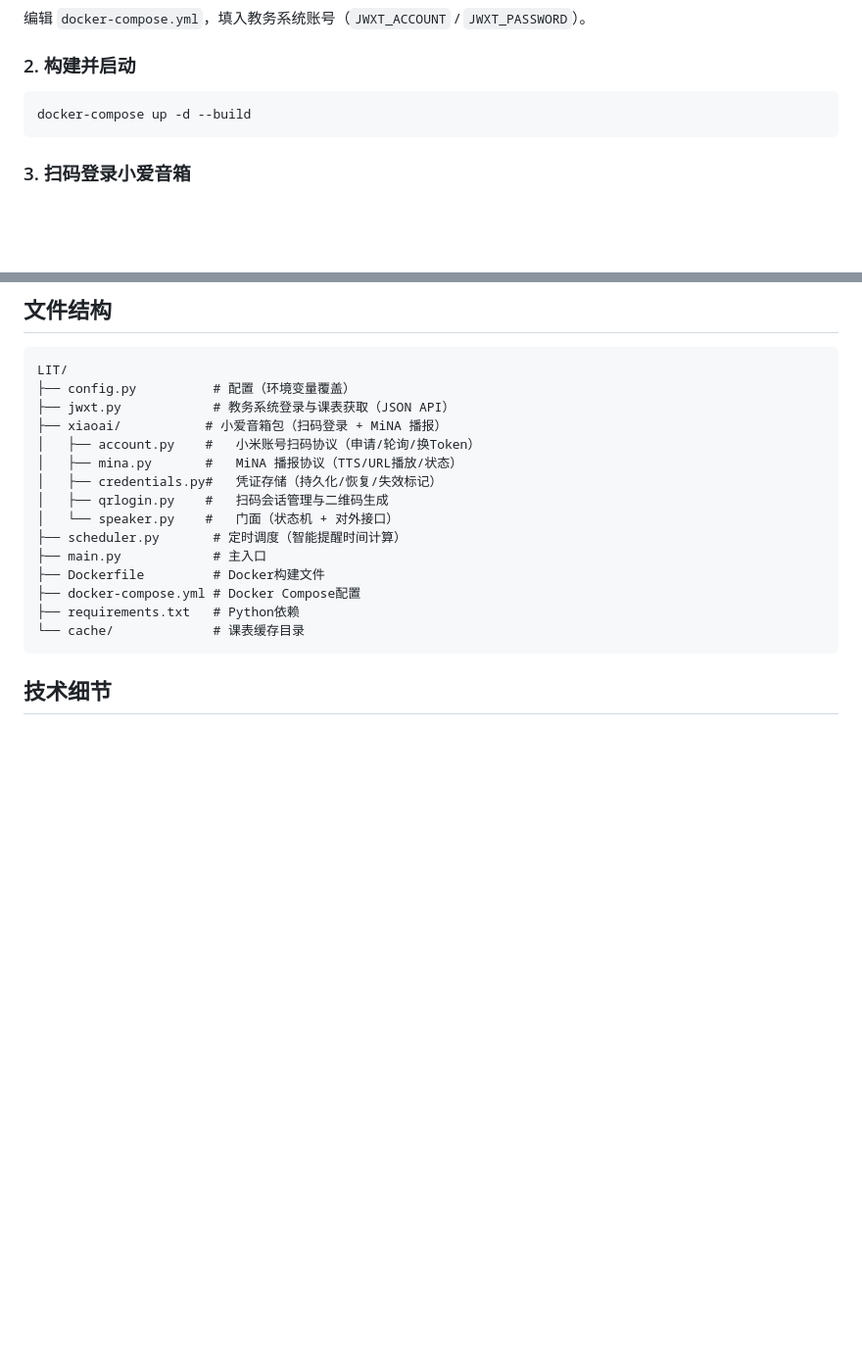
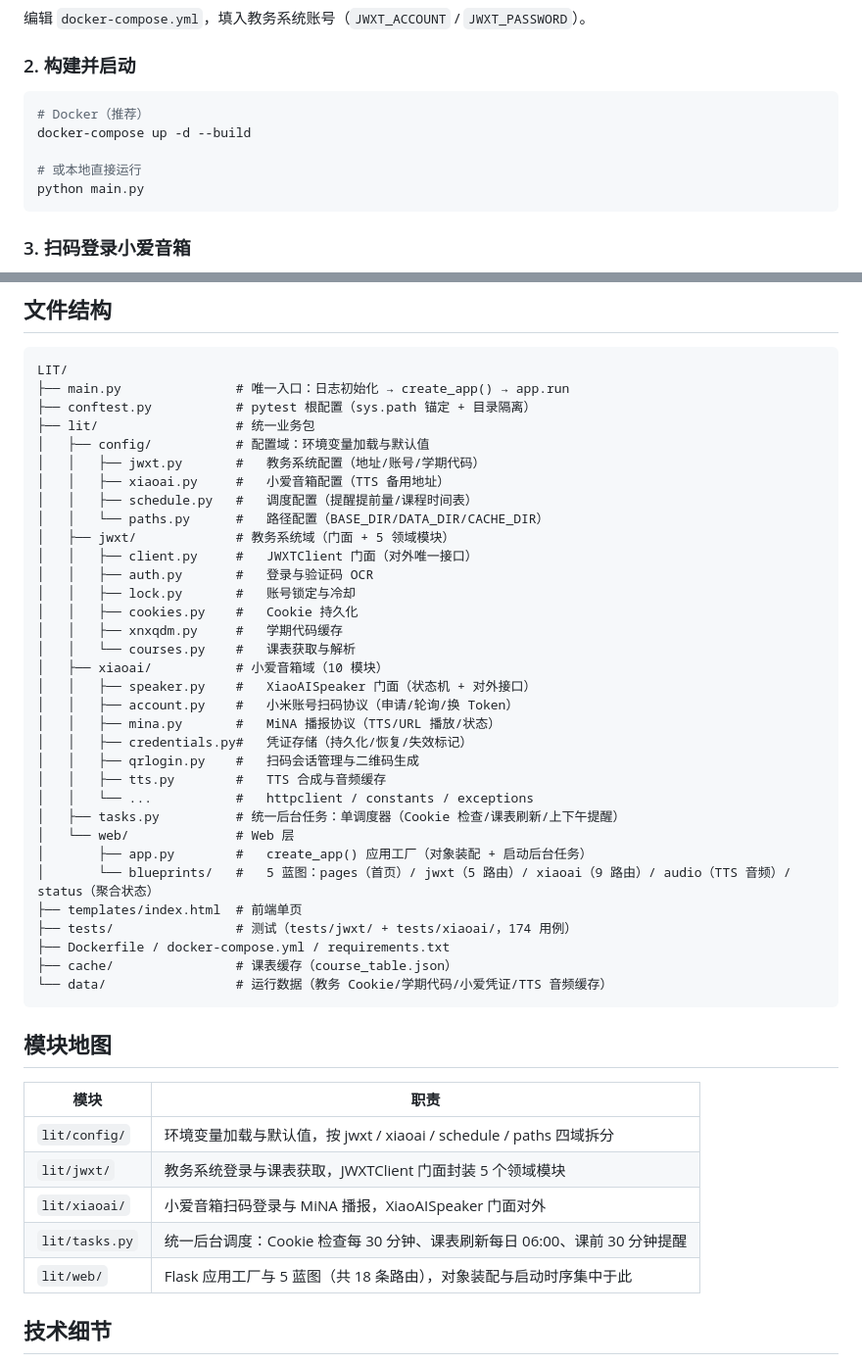
Before and after one commit to shihao618/xiaoai_lit, a Markdown page: README.md, 2 parts joined by grey strips. Shown at 98% size. GitHub-like rendering; blank space fills up the shorter version.

Commit message:
stage7: 收尾验收完成

````diff
--- a/README.md
+++ b/README.md
@@ -39,7 +39,11 @@
 ### 2. 构建并启动
 
 ```bash
+# Docker（推荐）
 docker-compose up -d --build
+
+# 或本地直接运行
+python main.py
 ```
 
 ### 3. 扫码登录小爱音箱
@@ -72,21 +76,49 @@ docker-compose logs -f
 
 ```
 LIT/
-├── config.py          # 配置（环境变量覆盖）
-├── jwxt.py            # 教务系统登录与课表获取（JSON API）
-├── xiaoai/           # 小爱音箱包（扫码登录 + MiNA 播报）
-│   ├── account.py    #   小米账号扫码协议（申请/轮询/换Token）
-│   ├── mina.py       #   MiNA 播报协议（TTS/URL播放/状态）
-│   ├── credentials.py#   凭证存储（持久化/恢复/失效标记）
-│   ├── qrlogin.py    #   扫码会话管理与二维码生成
-│   └── speaker.py    #   门面（状态机 + 对外接口）
-├── scheduler.py       # 定时调度（智能提醒时间计算）
-├── main.py            # 主入口
-├── Dockerfile         # Docker构建文件
-├── docker-compose.yml # Docker Compose配置
-├── requirements.txt   # Python依赖
-└── cache/             # 课表缓存目录
+├── main.py               # 唯一入口：日志初始化 → create_app() → app.run
+├── conftest.py           # pytest 根配置（sys.path 锚定 + 目录隔离）
+├── lit/                  # 统一业务包
+│   ├── config/           # 配置域：环境变量加载与默认值
+│   │   ├── jwxt.py       #   教务系统配置（地址/账号/学期代码）
+│   │   ├── xiaoai.py     #   小爱音箱配置（TTS 备用地址）
+│   │   ├── schedule.py   #   调度配置（提醒提前量/课程时间表）
+│   │   └── paths.py      #   路径配置（BASE_DIR/DATA_DIR/CACHE_DIR）
+│   ├── jwxt/             # 教务系统域（门面 + 5 领域模块）
+│   │   ├── client.py     #   JWXTClient 门面（对外唯一接口）
+│   │   ├── auth.py       #   登录与验证码 OCR
+│   │   ├── lock.py       #   账号锁定与冷却
+│   │   ├── cookies.py    #   Cookie 持久化
+│   │   ├── xnxqdm.py     #   学期代码缓存
+│   │   └── courses.py    #   课表获取与解析
+│   ├── xiaoai/           # 小爱音箱域（10 模块）
+│   │   ├── speaker.py    #   XiaoAISpeaker 门面（状态机 + 对外接口）
+│   │   ├── account.py    #   小米账号扫码协议（申请/轮询/换 Token）
+│   │   ├── mina.py       #   MiNA 播报协议（TTS/URL 播放/状态）
+│   │   ├── credentials.py#   凭证存储（持久化/恢复/失效标记）
+│   │   ├── qrlogin.py    #   扫码会话管理与二维码生成
+│   │   ├── tts.py        #   TTS 合成与音频缓存
+│   │   └── ...           #   httpclient / constants / exceptions
+│   ├── tasks.py          # 统一后台任务：单调度器（Cookie 检查/课表刷新/上下午提醒）
+│   └── web/              # Web 层
+│       ├── app.py        #   create_app() 应用工厂（对象装配 + 启动后台任务）
+│       └── blueprints/   #   5 蓝图：pages（首页）/ jwxt（5 路由）/ xiaoai（9 路由）/ audio（TTS 音频）/ status（聚合状态）
+├── templates/index.html  # 前端单页
+├── tests/                # 测试（tests/jwxt/ + tests/xiaoai/，174 用例）
+├── Dockerfile / docker-compose.yml / requirements.txt
+├── cache/                # 课表缓存（course_table.json）
+└── data/                 # 运行数据（教务 Cookie/学期代码/小爱凭证/TTS 音频缓存）
 ```
+
+## 模块地图
+
+| 模块 | 职责 |
+|------|------|
+| `lit/config/` | 环境变量加载与默认值，按 jwxt / xiaoai / schedule / paths 四域拆分 |
+| `lit/jwxt/` | 教务系统登录与课表获取，JWXTClient 门面封装 5 个领域模块 |
+| `lit/xiaoai/` | 小爱音箱扫码登录与 MiNA 播报，XiaoAISpeaker 门面对外 |
+| `lit/tasks.py` | 统一后台调度：Cookie 检查每 30 分钟、课表刷新每日 06:00、课前 30 分钟提醒 |
+| `lit/web/` | Flask 应用工厂与 5 蓝图（共 18 条路由），对象装配与启动时序集中于此 |
 
 ## 技术细节
 
````
